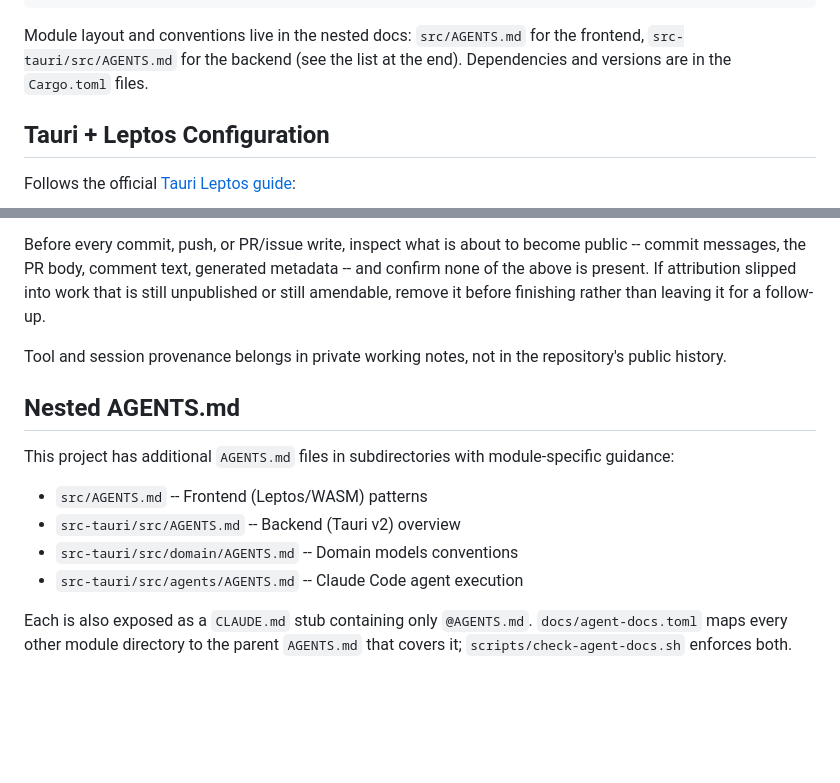
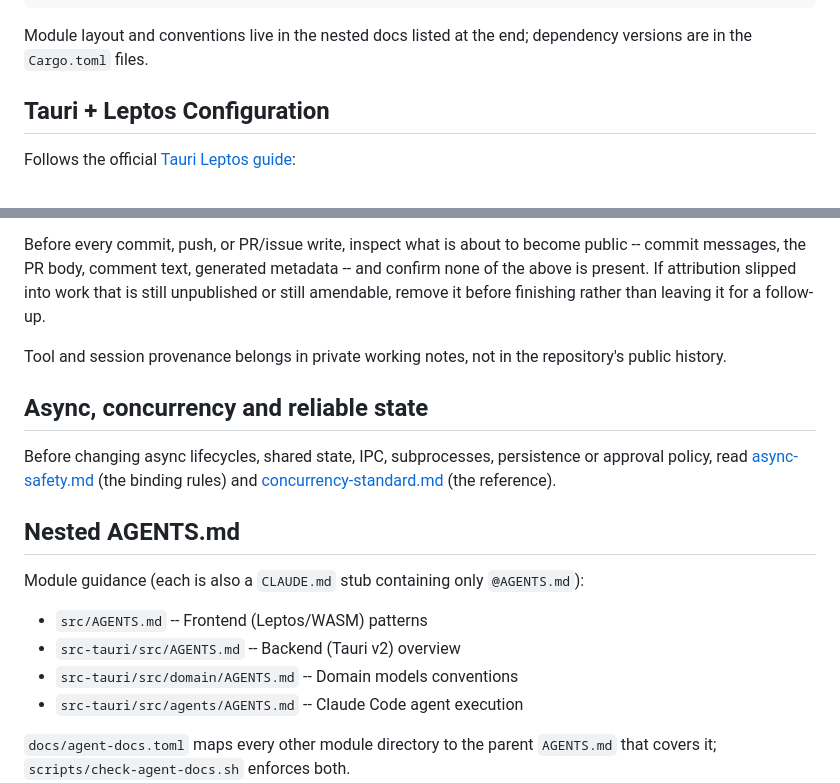
Before and after one commit to BarraDev/slashit, a Markdown page: AGENTS.md, 2 parts joined by grey strips. GitHub-like rendering; blank space fills up the shorter version.

````diff
--- a/AGENTS.md
+++ b/AGENTS.md
@@ -78,9 +78,7 @@ slashit-app/
     └── tauri.conf.json
 ```
 
-Module layout and conventions live in the nested docs: `src/AGENTS.md` for
-the frontend, `src-tauri/src/AGENTS.md` for the backend (see the list at the
-end). Dependencies and versions are in the `Cargo.toml` files.
+Module layout and conventions live in the nested docs listed at the end; dependency versions are in the `Cargo.toml` files.
 
 ## Tauri + Leptos Configuration
 
@@ -236,15 +234,17 @@ rather than leaving it for a follow-up.
 Tool and session provenance belongs in private working notes, not in the
 repository's public history.
 
+## Async, concurrency and reliable state
+
+Before changing async lifecycles, shared state, IPC, subprocesses, persistence or approval policy, read [async-safety.md](docs/engineering/async-safety.md) (the binding rules) and [concurrency-standard.md](docs/engineering/concurrency-standard.md) (the reference).
+
 ## Nested AGENTS.md
 
-This project has additional `AGENTS.md` files in subdirectories with module-specific guidance:
-
+Module guidance (each is also a `CLAUDE.md` stub containing only `@AGENTS.md`):
 - `src/AGENTS.md` -- Frontend (Leptos/WASM) patterns
 - `src-tauri/src/AGENTS.md` -- Backend (Tauri v2) overview
 - `src-tauri/src/domain/AGENTS.md` -- Domain models conventions
 - `src-tauri/src/agents/AGENTS.md` -- Claude Code agent execution
 
-Each is also exposed as a `CLAUDE.md` stub containing only `@AGENTS.md`.
 `docs/agent-docs.toml` maps every other module directory to the parent
 `AGENTS.md` that covers it; `scripts/check-agent-docs.sh` enforces both.
````
Also changed, not shown: docs/engineering/async-safety.md (added, +90 -0 lines), docs/engineering/concurrency-standard.md (added, +162 -0 lines).
